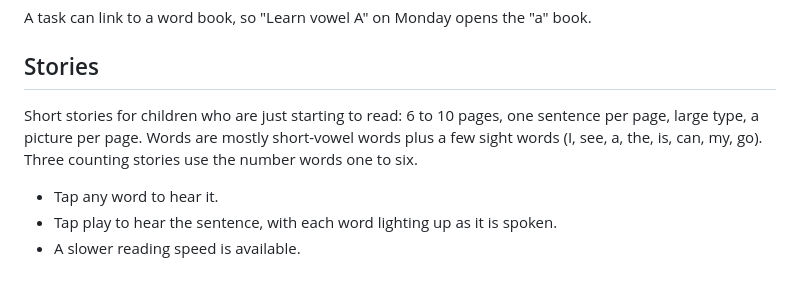
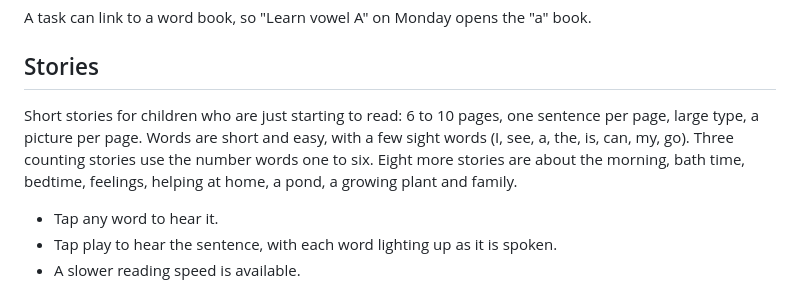
Before and after one commit to jinxk/starbook, a Markdown page: docs/product.md, the part around the change. Drawn GitHub-style.

Commit message:
docs: eight more stories and the level 1 wording

```diff
--- a/docs/product.md
+++ b/docs/product.md
@@ -46,7 +46,7 @@ A task can link to a word book, so "Learn vowel A" on Monday opens the "a" book.
 
 ## Stories
 
-Short stories for children who are just starting to read: 6 to 10 pages, one sentence per page, large type, a picture per page. Words are mostly short-vowel words plus a few sight words (I, see, a, the, is, can, my, go). Three counting stories use the number words one to six.
+Short stories for children who are just starting to read: 6 to 10 pages, one sentence per page, large type, a picture per page. Words are short and easy, with a few sight words (I, see, a, the, is, can, my, go). Three counting stories use the number words one to six. Eight more stories are about the morning, bath time, bedtime, feelings, helping at home, a pond, a growing plant and family.
 
 - Tap any word to hear it.
 - Tap play to hear the sentence, with each word lighting up as it is spoken.
```
Also changed, not shown: docs/pack-format.md (+1 -1 lines).
